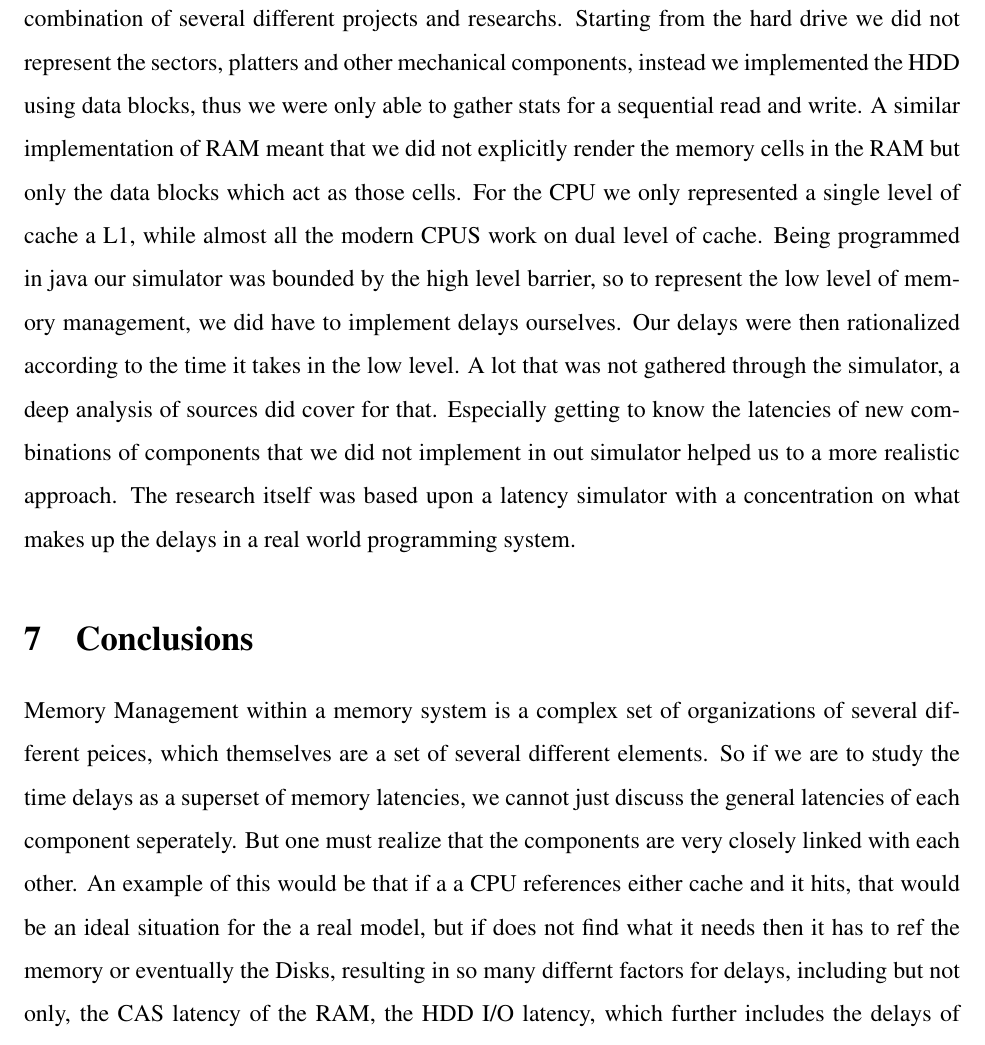
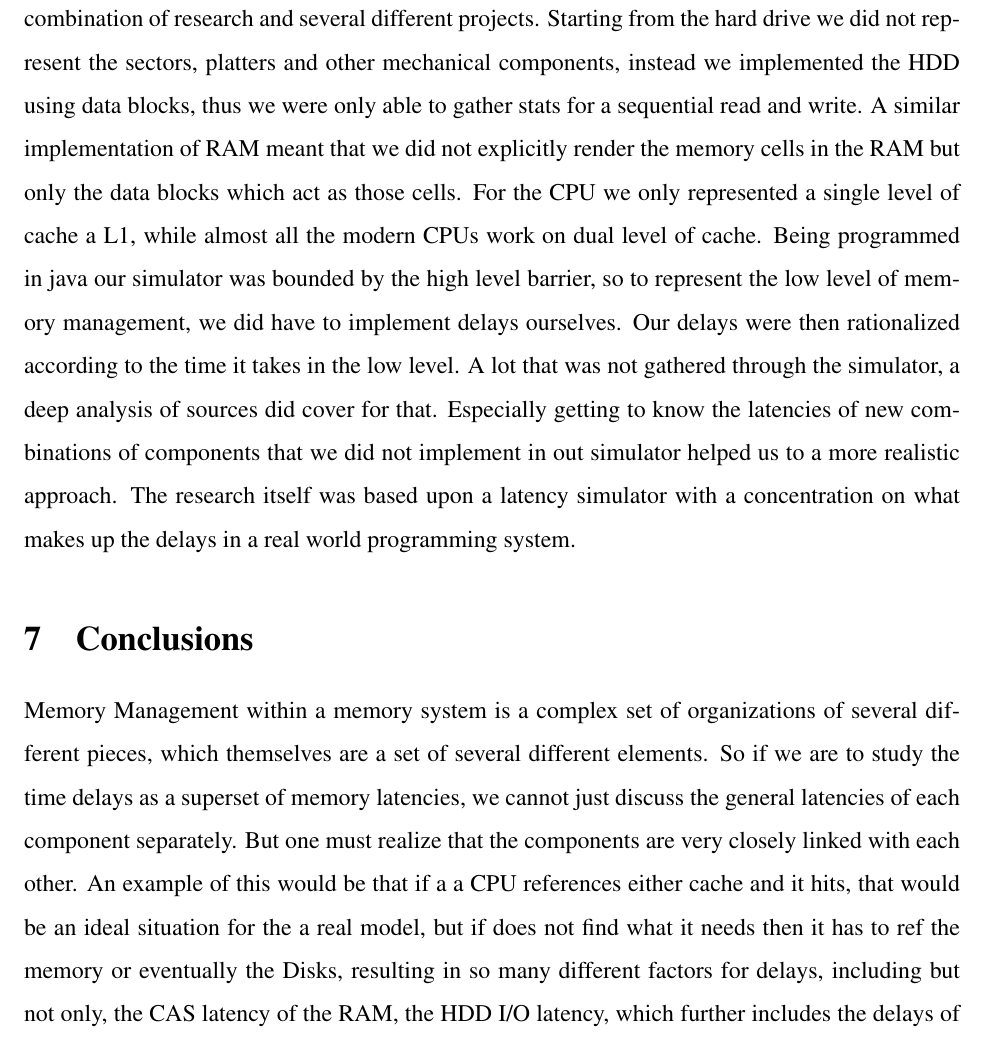
Before and after one commit to adamdachenhausen/cs330FinalProject, a LaTeX paper (finalPaper/paper.tex): part of page 13 of 14, cut so that both start at the same text. Compiled offline with pdfLaTeX.

Commit message:
Update paper.tex

```diff
--- a/finalPaper/paper.tex
+++ b/finalPaper/paper.tex
@@ -572,12 +572,12 @@ find out more about the memory management in an environment ran by threads. Howe
 and deep details and components in the real world units that we represented, we were only able to implement as much
 as the basic level of each component.
 The real world data that we represented made up most of our information in the paper, but that was along with the
-fact that the data we imported, was a combination of several different projects and researchs.
+fact that the data we imported, was a combination of research and several different projects.
 Starting from the hard drive we did not represent the sectors, platters and other mechanical components, instead
 we implemented the HDD using data blocks, thus we were only able to gather stats for a sequential read and write.
 A similar implementation of RAM meant that we did not explicitly render the memory cells in the RAM but only the
 data blocks which act as those cells.
-For the CPU we only represented a single level of cache a L1, while almost all the modern CPUS work on dual level
+For the CPU we only represented a single level of cache a L1, while almost all the modern CPUs work on dual level
 of cache.
 Being programmed in java our simulator was bounded by the high level barrier, so to represent the low
 level of memory management, we did have to implement delays ourselves. Our delays were then rationalized according
@@ -592,12 +592,12 @@ up the delays in a real world programming system.
 
 \label{sec:conclusions}
 
-Memory Management within a memory system is a complex set of organizations of several different peices, which
+Memory Management within a memory system is a complex set of organizations of several different pieces, which
 themselves are a set of several different elements. So if we are to study the time delays as a superset of
-memory latencies, we cannot just discuss the general latencies of each component seperately. But one must
+memory latencies, we cannot just discuss the general latencies of each component separately. But one must
 realize that the components are very closely linked with each other. An example of this would be that if a
 a CPU references either  cache and it hits, that would be an ideal situation for the a real model, but if does
-not find what it needs then it has to ref the memory or eventually the Disks, resulting in so many differnt
+not find what it needs then it has to ref the memory or eventually the Disks, resulting in so many different
 factors for delays, including but not only, the CAS latency of the RAM, the HDD I/O latency, which further
 includes the delays of rotation, read write head, settling time etc.
 
```
Also changed, not shown: finalPaper/paper.tex (14 more changed lines).
